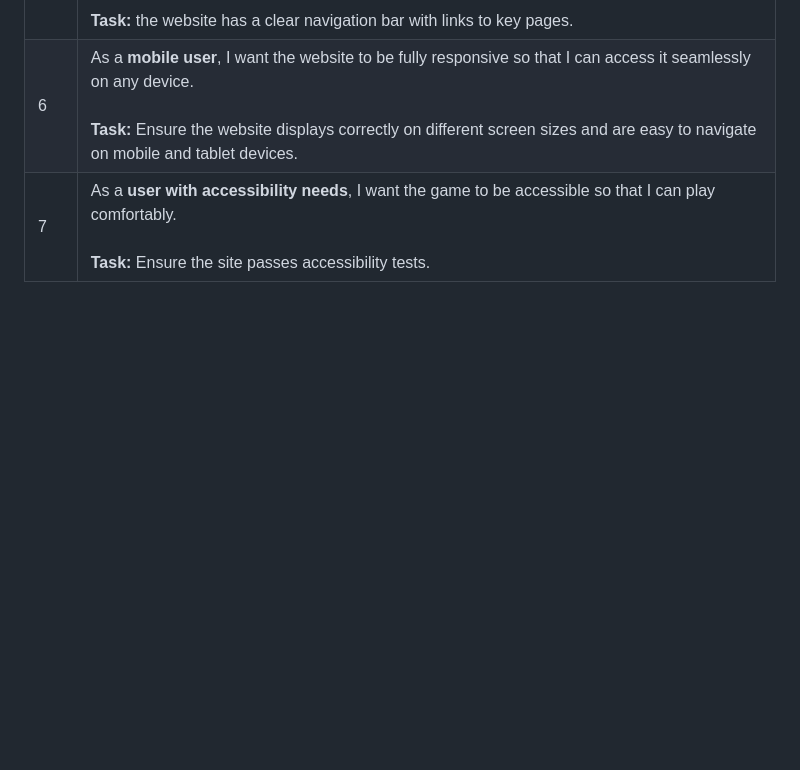
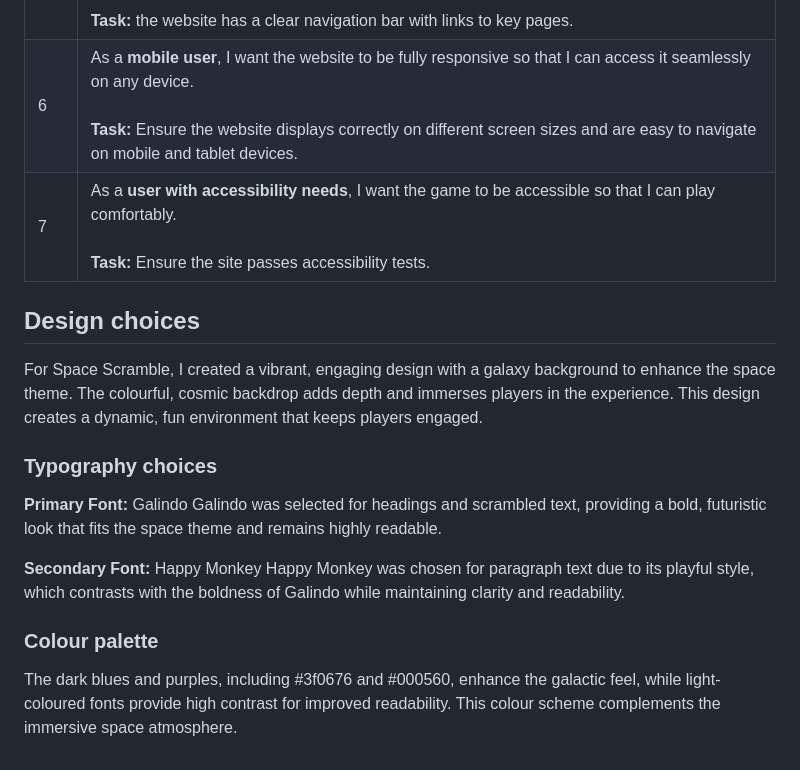
Before and after one commit to naomihunt25/space-scramble, a Markdown page: README.md, the part around the change. Drawn GitHub-style; blank space fills up the shorter version.

Commit message:
docs: Added design choices

```diff
--- a/README.md
+++ b/README.md
@@ -39,3 +39,16 @@
  |5|As a **visitor**, I want to easily navigate the website so that I can find the information I need quickly and efficiently. <br><br>**Task:** the website has a clear navigation bar with links to key pages.|
  |6|As a **mobile user**, I want the website to be fully responsive so that I can access it seamlessly on any device. <br><br>**Task:** Ensure the website displays correctly on different screen sizes and are easy to navigate on mobile and tablet devices.|
  |7|As a **user with accessibility needs**, I want the game to be accessible so that I can play comfortably. <br><br>**Task:** Ensure the site passes accessibility tests.|
+
+ ## Design choices
+ For Space Scramble, I created a vibrant, engaging design with a galaxy background to enhance the space theme. The colourful, cosmic backdrop adds depth and immerses players in the experience. This design creates a dynamic, fun environment that keeps players engaged.
+
+ ### Typography choices
+ **Primary Font:** Galindo
+ Galindo was selected for headings and scrambled text, providing a bold, futuristic look that fits the space theme and remains highly readable.
+
+ **Secondary Font:** Happy Monkey
+ Happy Monkey was chosen for paragraph text due to its playful style, which contrasts with the boldness of Galindo while maintaining clarity and readability.
+
+ ### Colour palette
+ The dark blues and purples, including #3f0676 and #000560, enhance the galactic feel, while light-coloured fonts provide high contrast for improved readability. This colour scheme complements the immersive space atmosphere.
```
